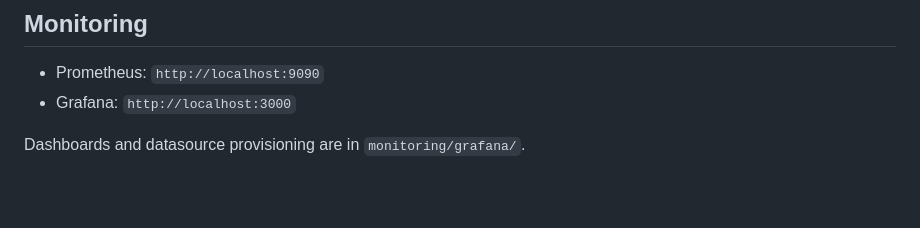
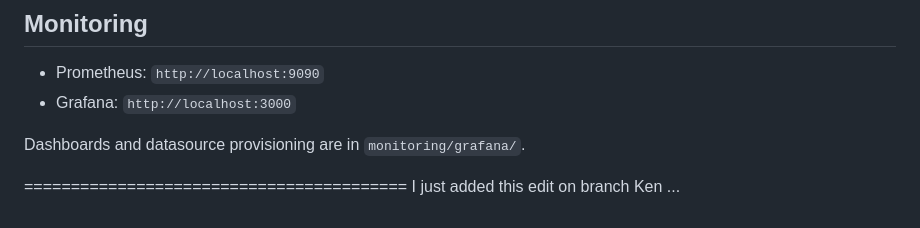
Before and after one commit to Nnamu-Radiance/flowdesk, a Markdown page: README.md, the part around the change. GitHub-like rendering; blank space fills up the shorter version.

```diff
--- a/README.md
+++ b/README.md
@@ -131,3 +131,6 @@ kubectl apply -k k8s/
 - Grafana: `http://localhost:3000`
 
 Dashboards and datasource provisioning are in `monitoring/grafana/`.
+
+=========================================
+I just added this edit on branch Ken ...
```
